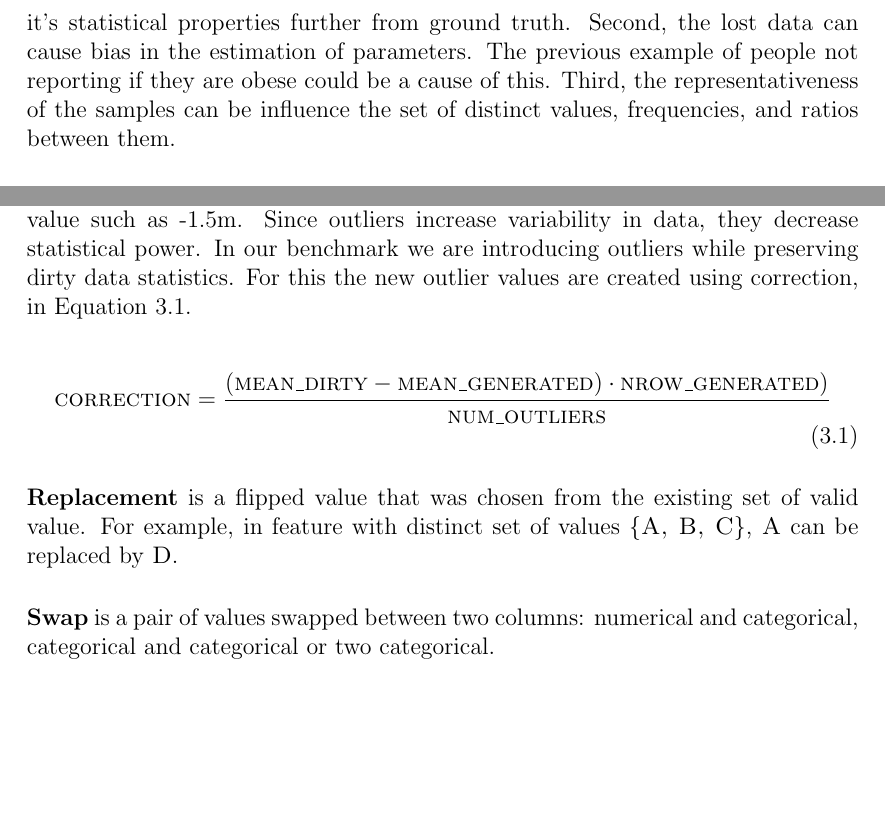
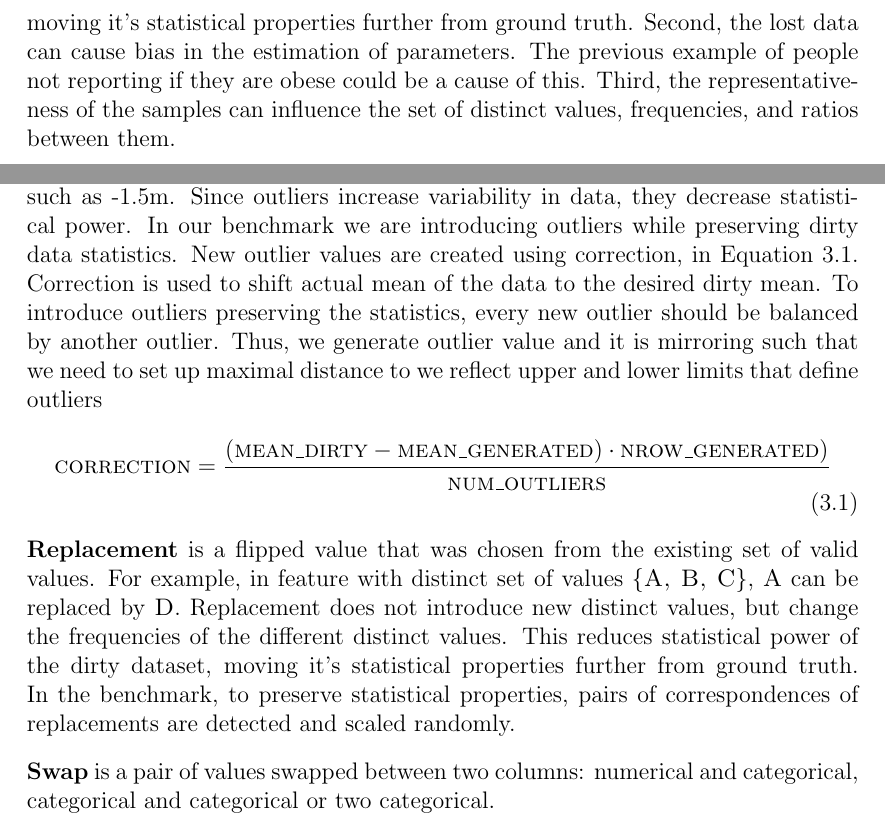
Before and after one commit to OlgaOvcharenko/BT_Doc, a LaTeX thesis (main.tex, which reads content/chapter3/1_errors.tex): two parts of page 19 of 31, joined at a grey line, cut so that both start at the same text, the shorter picture padded with empty space. Compiled offline with pdfLaTeX; a LaTeX package or settings file that is missing is left out.

Commit message:
Add replacemets

```diff
--- a/content/chapter3/1_errors.tex
+++ b/content/chapter3/1_errors.tex
@@ -29,7 +29,7 @@ MNAR analysis is problematic because the distribution of the missing observation
 Missing data introduce various problems.
 First, the absence of data reduces statistical power of the dirty dataset, moving it's statistical properties further from ground truth.
 Second, the lost data can cause bias in the estimation of parameters. The previous example of people not reporting if they are obese could be a cause of this.
-Third, the representativeness of the samples can be influence the set of distinct values, frequencies, and ratios between them.
+Third, the representativeness of the samples can influence the set of distinct values, frequencies, and ratios between them.
 
 
 The benchmark supports MCAR and MAR.
@@ -48,18 +48,34 @@ The new distinct typos are generated by modifying existing values. Modifications
 An example of this could be human adult height equal to 3m, 20cm, or a negative value such as -1.5m.
 Since outliers increase variability in data, they decrease statistical power.
 In our benchmark we are introducing outliers while preserving dirty data statistics.
-For this the new outlier values are created using correction, in Equation~\ref{eq:outlier_correction}.
+New outlier values are created using correction, in Equation~\ref{eq:outlier_correction}.
+Correction is used to shift actual mean of the data to the desired dirty mean.
+To introduce outliers preserving the statistics, every new outlier should be balanced by another outlier.
+% TODO
+Thus, we generate outlier value and it is mirroring such that
+we need to set up maximal distance to we reflect upper and lower limits that define outliers
 \begin{equation}
 \label{eq:outlier_correction}
 \textsc{correction} = \frac{(\textsc{mean\_dirty} - \textsc{mean\_generated}) \cdot \textsc{nrow\_generated})}{\textsc{num\_outliers}}
 \end{equation}
 % TODO other explanation how we limit outlier with correction
 
-\textbf{Replacement} is a flipped value that was chosen from the existing set of valid value. For example, in feature with distinct set of values \textsc{\{A, B, C\}}, \textsc{A} can be replaced by \textsc{D}.
+% # Recompute limits for later balancing: max distance to mean, holds for both sides
+%         dist_from_mean_to_outliers = max(abs(upper_limit - err_dist.dirty_mean[col_name]), abs(err_dist.dirty_mean[col_name] - lower_limit))
+%         lower_limit, upper_limit = err_dist.clean_mean[col_name] - dist_from_mean_to_outliers, err_dist.clean_mean[col_name] + dist_from_mean_to_outliers
 
+%         # Reflect around zero and subtract correction
+%         distance_to_zero = max(abs(lower_limit), abs(upper_limit))
+%         lower_limit, upper_limit = (-1 * distance_to_zero) - correction, distance_to_zero - correction
+
+\textbf{Replacement} is a flipped value that was chosen from the existing set of valid values.
+For example, in feature with distinct set of values \textsc{\{A, B, C\}}, \textsc{A} can be replaced by \textsc{D}.
+Replacement does not introduce new distinct values, but change the frequencies of the different distinct values.
+This reduces statistical power of the dirty dataset, moving it's statistical properties further from ground truth.
+In the benchmark, to preserve statistical properties, pairs of correspondences of replacements are detected and scaled randomly.
 
 \textbf{Swap} is a pair of values swapped between two columns: numerical and categorical, categorical and categorical or two categorical.
-
+% TODO
 
 
 
```
Also changed, not shown: content/chapter3/1_errors.tex (3 more changed lines).
